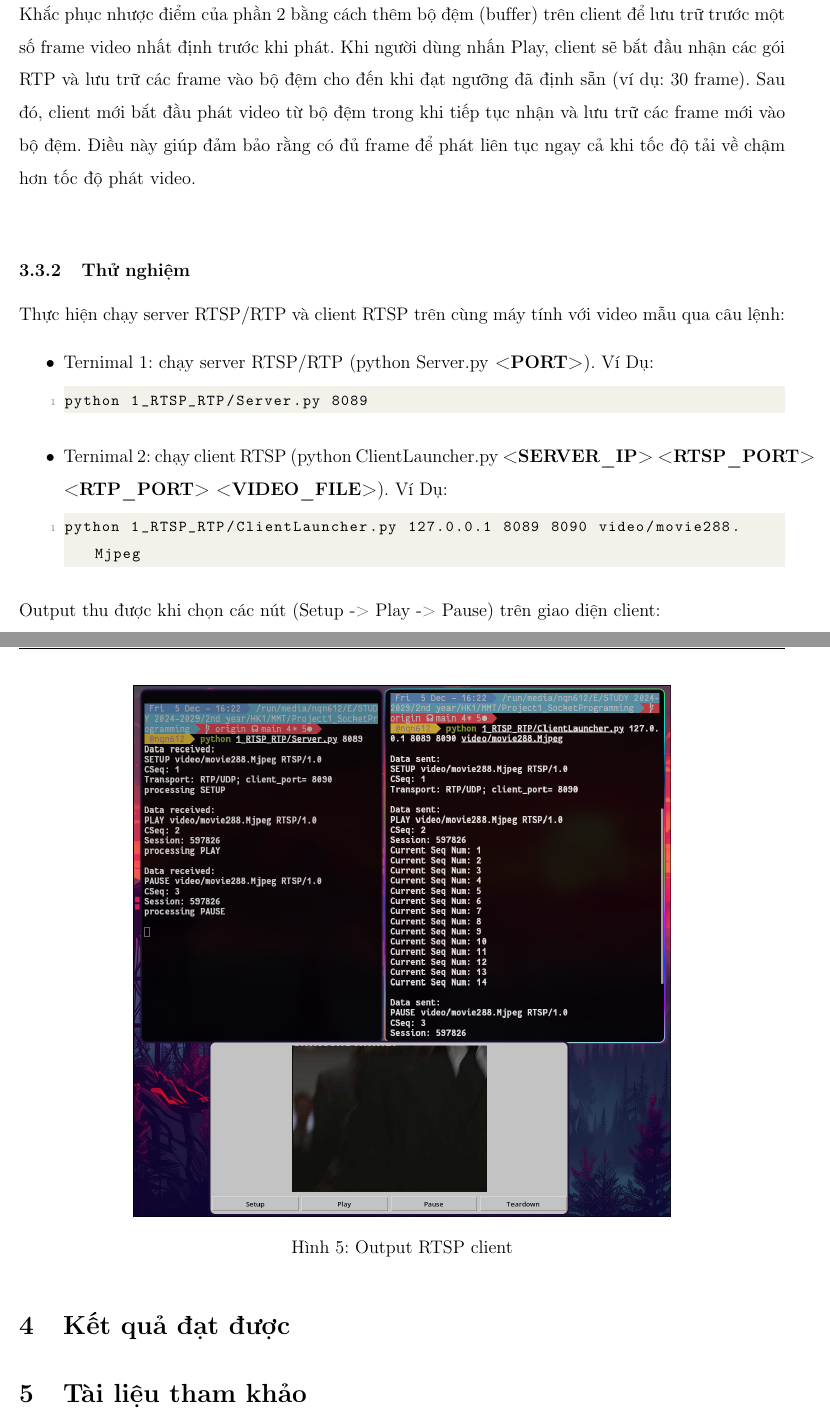
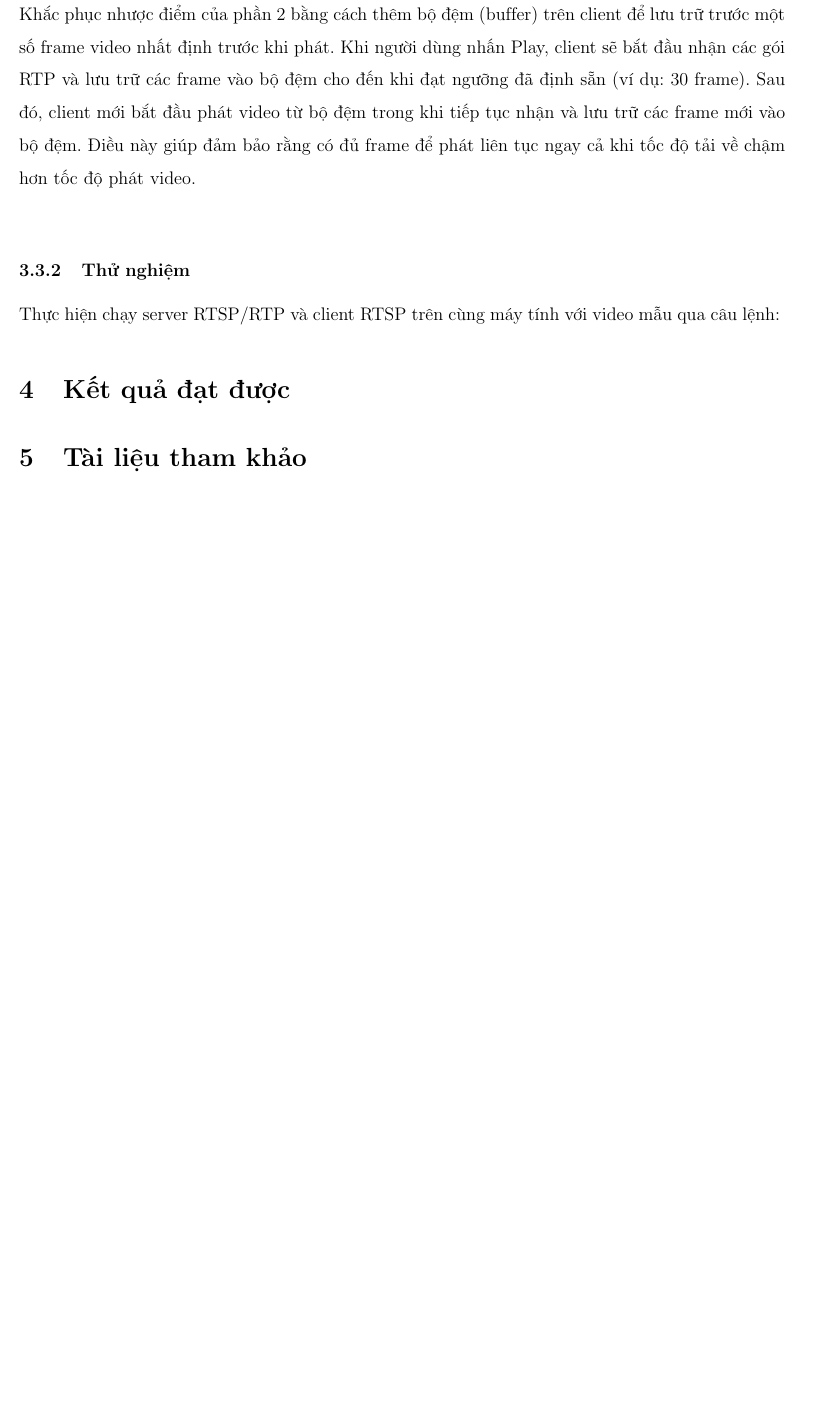
Before and after one commit to quocnam612/socket-programming, a LaTeX document (4_REPORT/main.tex, which reads 4_REPORT/content/III-PhuongPhapThucHien.tex): two parts of pages 18 and 19 of 19 before the commit and part of page 18 of 18 after it, the two joined at a grey line, cut so that both start at the same text, the shorter picture padded with empty space. Compiled offline with pdfLaTeX.

```diff
--- a/4_REPORT/content/III-PhuongPhapThucHien.tex
+++ b/4_REPORT/content/III-PhuongPhapThucHien.tex
@@ -171,17 +173,3 @@
 
 \subsubsection{Thử nghiệm}
 Thực hiện chạy server RTSP/RTP và client RTSP trên cùng máy tính với video mẫu qua câu lệnh:
-\begin{itemize}
-    \item Ternimal 1: chạy server RTSP/RTP (python Server.py \textbf{<PORT>}). Ví Dụ:
-    \begin{lstlisting}[language=bash]
-python 1_RTSP_RTP/Server.py 8089 \end{lstlisting}
-    \item Ternimal 2: chạy client RTSP (python ClientLauncher.py \textbf{<SERVER\_IP>} \textbf{<RTSP\_PORT>} \textbf{<RTP\_PORT>} \textbf{<VIDEO\_FILE>}). Ví Dụ:
-    \begin{lstlisting}[language=bash]
-python 1_RTSP_RTP/ClientLauncher.py 127.0.0.1 8089 8090 video/movie288.Mjpeg \end{lstlisting}
-\end{itemize}
-Output thu được khi chọn các nút (Setup -> Play -> Pause) trên giao diện client:
-\begin{figure}[H]
-    \centering
-    \includegraphics[width=0.7\linewidth]{img/1-demoOuput.png}
-    \caption{Output RTSP client}
-\end{figure}
```
Also changed, not shown: 4_REPORT/main.pdf, 4_REPORT/content/III-PhuongPhapThucHien.tex (14 more changed lines), 2 other files.
